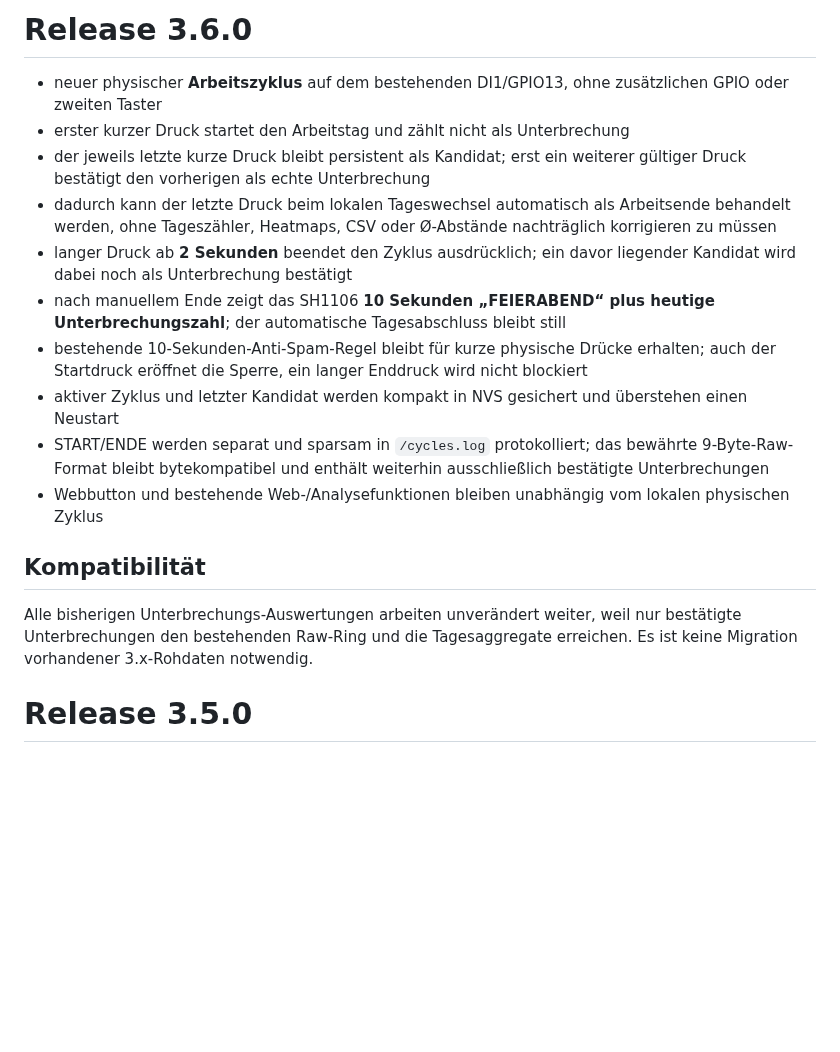
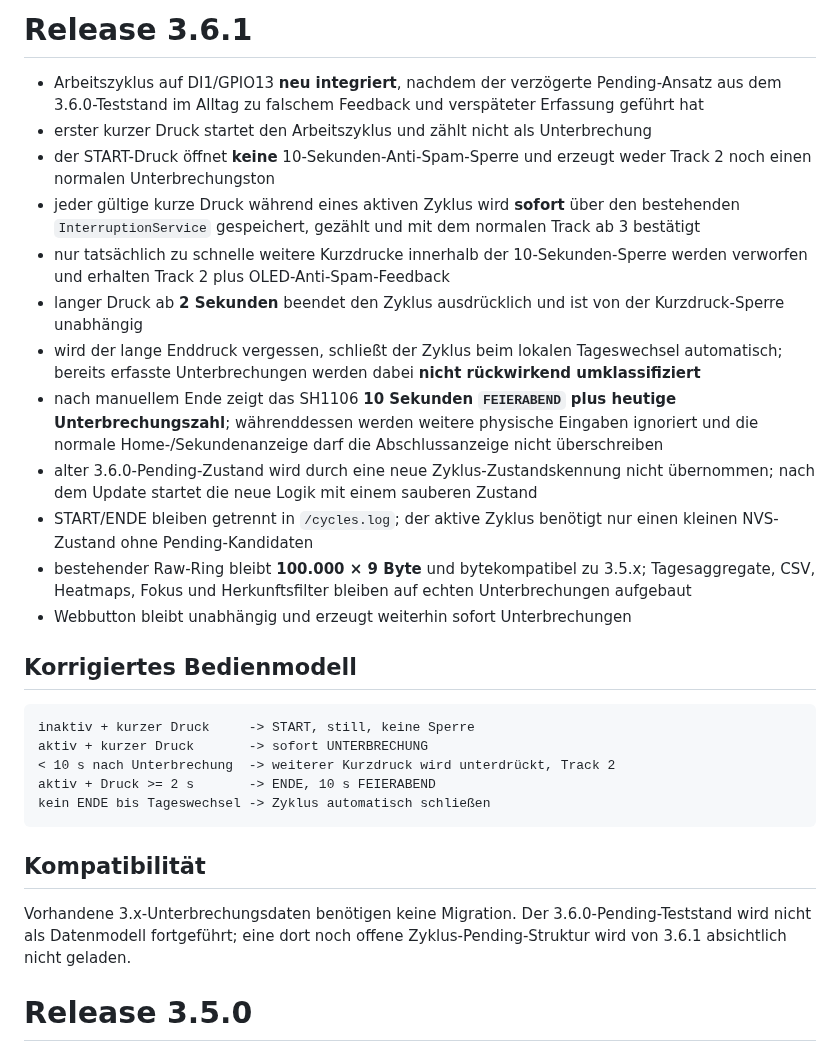
Before and after one commit to taloriko/unterbrechungszaehler-interrupt-counter, a Markdown page: Unterbrechungszaehler/RELEASE_NOTES.md, the part around the change. GitHub-like rendering; blank space fills up the shorter version.

Commit message:
Replace 3.6.0 draft notes with 3.6.1 cycle rework

````diff
--- a/Unterbrechungszaehler/RELEASE_NOTES.md
+++ b/Unterbrechungszaehler/RELEASE_NOTES.md
@@ -1,19 +1,31 @@
-# Release 3.6.0
+# Release 3.6.1
 
-- neuer physischer **Arbeitszyklus** auf dem bestehenden DI1/GPIO13, ohne zusätzlichen GPIO oder zweiten Taster
-- erster kurzer Druck startet den Arbeitstag und zählt nicht als Unterbrechung
-- der jeweils letzte kurze Druck bleibt persistent als Kandidat; erst ein weiterer gültiger Druck bestätigt den vorherigen als echte Unterbrechung
-- dadurch kann der letzte Druck beim lokalen Tageswechsel automatisch als Arbeitsende behandelt werden, ohne Tageszähler, Heatmaps, CSV oder Ø-Abstände nachträglich korrigieren zu müssen
-- langer Druck ab **2 Sekunden** beendet den Zyklus ausdrücklich; ein davor liegender Kandidat wird dabei noch als Unterbrechung bestätigt
-- nach manuellem Ende zeigt das SH1106 **10 Sekunden „FEIERABEND“ plus heutige Unterbrechungszahl**; der automatische Tagesabschluss bleibt still
-- bestehende 10-Sekunden-Anti-Spam-Regel bleibt für kurze physische Drücke erhalten; auch der Startdruck eröffnet die Sperre, ein langer Enddruck wird nicht blockiert
-- aktiver Zyklus und letzter Kandidat werden kompakt in NVS gesichert und überstehen einen Neustart
-- START/ENDE werden separat und sparsam in `/cycles.log` protokolliert; das bewährte 9-Byte-Raw-Format bleibt bytekompatibel und enthält weiterhin ausschließlich bestätigte Unterbrechungen
-- Webbutton und bestehende Web-/Analysefunktionen bleiben unabhängig vom lokalen physischen Zyklus
+- Arbeitszyklus auf DI1/GPIO13 **neu integriert**, nachdem der verzögerte Pending-Ansatz aus dem 3.6.0-Teststand im Alltag zu falschem Feedback und verspäteter Erfassung geführt hat
+- erster kurzer Druck startet den Arbeitszyklus und zählt nicht als Unterbrechung
+- der START-Druck öffnet **keine** 10-Sekunden-Anti-Spam-Sperre und erzeugt weder Track 2 noch einen normalen Unterbrechungston
+- jeder gültige kurze Druck während eines aktiven Zyklus wird **sofort** über den bestehenden `InterruptionService` gespeichert, gezählt und mit dem normalen Track ab 3 bestätigt
+- nur tatsächlich zu schnelle weitere Kurzdrucke innerhalb der 10-Sekunden-Sperre werden verworfen und erhalten Track 2 plus OLED-Anti-Spam-Feedback
+- langer Druck ab **2 Sekunden** beendet den Zyklus ausdrücklich und ist von der Kurzdruck-Sperre unabhängig
+- wird der lange Enddruck vergessen, schließt der Zyklus beim lokalen Tageswechsel automatisch; bereits erfasste Unterbrechungen werden dabei **nicht rückwirkend umklassifiziert**
+- nach manuellem Ende zeigt das SH1106 **10 Sekunden `FEIERABEND` plus heutige Unterbrechungszahl**; währenddessen werden weitere physische Eingaben ignoriert und die normale Home-/Sekundenanzeige darf die Abschlussanzeige nicht überschreiben
+- alter 3.6.0-Pending-Zustand wird durch eine neue Zyklus-Zustandskennung nicht übernommen; nach dem Update startet die neue Logik mit einem sauberen Zustand
+- START/ENDE bleiben getrennt in `/cycles.log`; der aktive Zyklus benötigt nur einen kleinen NVS-Zustand ohne Pending-Kandidaten
+- bestehender Raw-Ring bleibt **100.000 × 9 Byte** und bytekompatibel zu 3.5.x; Tagesaggregate, CSV, Heatmaps, Fokus und Herkunftsfilter bleiben auf echten Unterbrechungen aufgebaut
+- Webbutton bleibt unabhängig und erzeugt weiterhin sofort Unterbrechungen
+
+## Korrigiertes Bedienmodell
+
+```text
+inaktiv + kurzer Druck     -> START, still, keine Sperre
+aktiv + kurzer Druck       -> sofort UNTERBRECHUNG
+< 10 s nach Unterbrechung  -> weiterer Kurzdruck wird unterdrückt, Track 2
+aktiv + Druck >= 2 s       -> ENDE, 10 s FEIERABEND
+kein ENDE bis Tageswechsel -> Zyklus automatisch schließen
+```
 
 ## Kompatibilität
 
-Alle bisherigen Unterbrechungs-Auswertungen arbeiten unverändert weiter, weil nur bestätigte Unterbrechungen den bestehenden Raw-Ring und die Tagesaggregate erreichen. Es ist keine Migration vorhandener 3.x-Rohdaten notwendig.
+Vorhandene 3.x-Unterbrechungsdaten benötigen keine Migration. Der 3.6.0-Pending-Teststand wird nicht als Datenmodell fortgeführt; eine dort noch offene Zyklus-Pending-Struktur wird von 3.6.1 absichtlich nicht geladen.
 
 # Release 3.5.0
 
````
